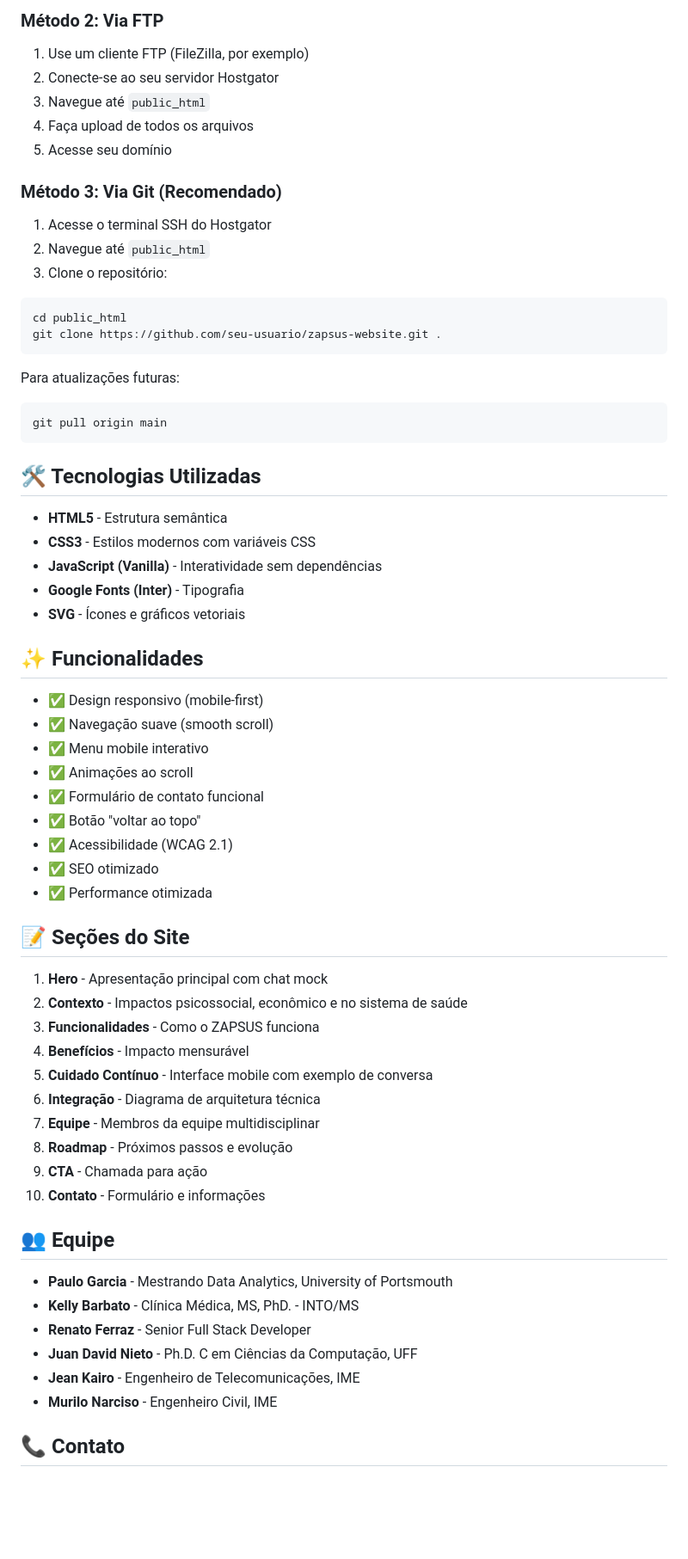
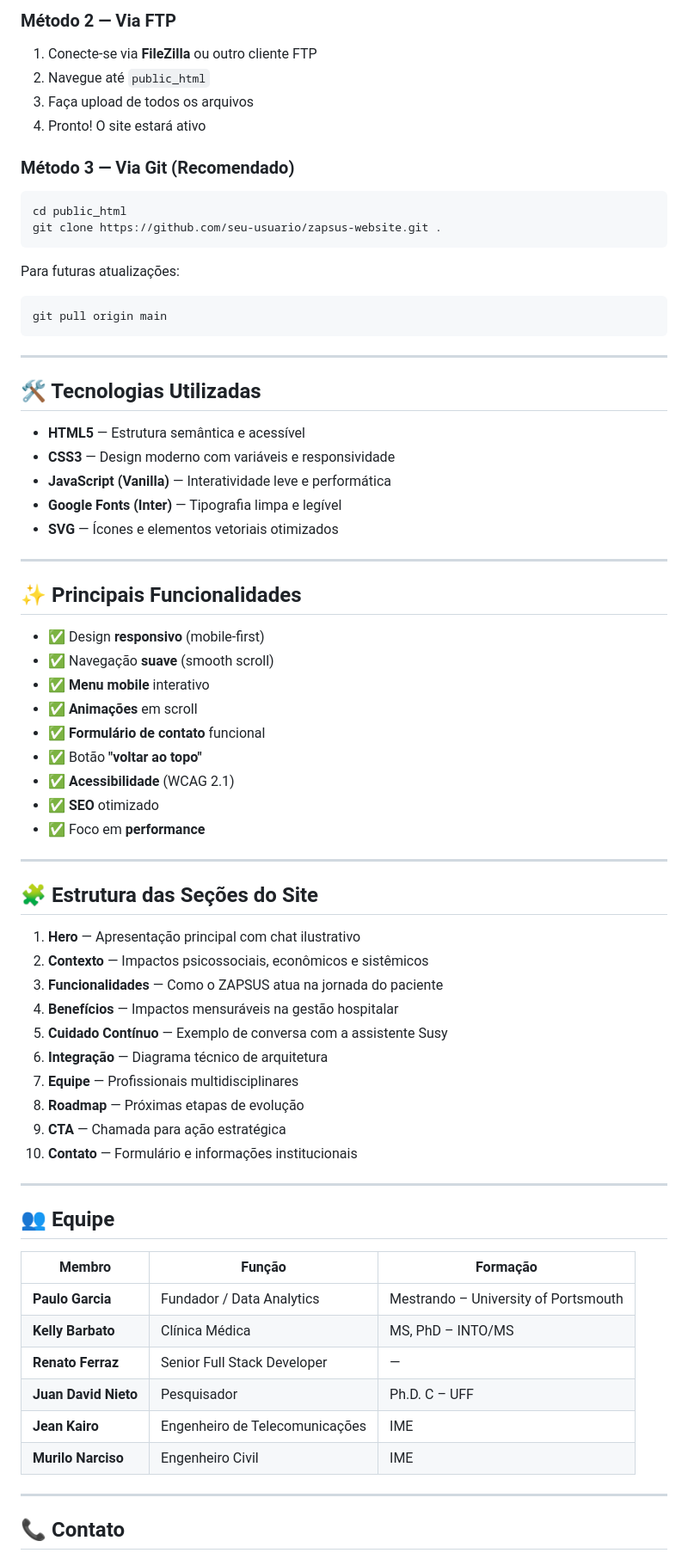
Before and after one commit to murilomn58/zapsus_site, a Markdown page: README.md, the part around the change printed below. Shown: that part at 86% size. Rendered like a GitHub page; blank space fills up the shorter version.

Commit message:
novo readme

````diff
--- a/README.md
+++ b/README.md
@@ -80,69 +79,70 @@ git push -u origin main
 
-### Método 2: Via FTP
+### Método 2 — Via FTP
+1. Conecte-se via **FileZilla** ou outro cliente FTP
+2. Navegue até `public_html`
+3. Faça upload de todos os arquivos
+4. Pronto! O site estará ativo
 
-1. Use um cliente FTP (FileZilla, por exemplo)
-2. Conecte-se ao seu servidor Hostgator
-3. Navegue até `public_html`
-4. Faça upload de todos os arquivos
-5. Acesse seu domínio
-
-### Método 3: Via Git (Recomendado)
-
-1. Acesse o terminal SSH do Hostgator
-2. Navegue até `public_html`
-3. Clone o repositório:
-
+### Método 3 — Via Git (**Recomendado**)
 ```bash
 cd public_html
 git clone https://github.com/seu-usuario/zapsus-website.git .
 ```
-
-Para atualizações futuras:
+Para futuras atualizações:
 ```bash
 git pull origin main
 ```
 
+---
+
 ## 🛠️ Tecnologias Utilizadas
+- **HTML5** — Estrutura semântica e acessível
+- **CSS3** — Design moderno com variáveis e responsividade
+- **JavaScript (Vanilla)** — Interatividade leve e performática
+- **Google Fonts (Inter)** — Tipografia limpa e legível
+- **SVG** — Ícones e elementos vetoriais otimizados
 
-- **HTML5** - Estrutura semântica
-- **CSS3** - Estilos modernos com variáveis CSS
-- **JavaScript (Vanilla)** - Interatividade sem dependências
-- **Google Fonts (Inter)** - Tipografia
-- **SVG** - Ícones e gráficos vetoriais
+---
 
-## ✨ Funcionalidades
+## ✨ Principais Funcionalidades
+- ✅ Design **responsivo** (mobile-first)
+- ✅ Navegação **suave** (smooth scroll)
+- ✅ **Menu mobile** interativo
+- ✅ **Animações** em scroll
+- ✅ **Formulário de contato** funcional
+- ✅ Botão **"voltar ao topo"**
+- ✅ **Acessibilidade** (WCAG 2.1)
+- ✅ **SEO** otimizado
+- ✅ Foco em **performance**
 
-- ✅ Design responsivo (mobile-first)
-- ✅ Navegação suave (smooth scroll)
-- ✅ Menu mobile interativo
-- ✅ Animações ao scroll
-- ✅ Formulário de contato funcional
-- ✅ Botão "voltar ao topo"
-- ✅ Acessibilidade (WCAG 2.1)
-- ✅ SEO otimizado
-- ✅ Performance otimizada
+---
 
-## 📝 Seções do Site
+## 🧩 Estrutura das Seções do Site
+1. **Hero** — Apresentação principal com chat ilustrativo
+2. **Contexto** — Impactos psicossociais, econômicos e sistêmicos
+3. **Funcionalidades** — Como o ZAPSUS atua na jornada do paciente
+4. **Benefícios** — Impactos mensuráveis na gestão hospitalar
+5. **Cuidado Contínuo** — Exemplo de conversa com a assistente Susy
+6. **Integração** — Diagrama técnico de arquitetura
+7. **Equipe** — Profissionais multidisciplinares
+8. **Roadmap** — Próximas etapas de evolução
+9. **CTA** — Chamada para ação estratégica
+10. **Contato** — Formulário e informações institucionais
 
-1. **Hero** - Apresentação principal com chat mock
-2. **Contexto** - Impactos psicossocial, econômico e no sistema de saúde
-3. **Funcionalidades** - Como o ZAPSUS funciona
-4. **Benefícios** - Impacto mensurável
-5. **Cuidado Contínuo** - Interface mobile com exemplo de conversa
-6. **Integração** - Diagrama de arquitetura técnica
-7. **Equipe** - Membros da equipe multidisciplinar
-8. **Roadmap** - Próximos passos e evolução
-9. **CTA** - Chamada para ação
-10. **Contato** - Formulário e informações
+---
 
 ## 👥 Equipe
 
-- **Paulo Garcia** - Mestrando Data Analytics, University of Portsmouth
-- **Kelly Barbato** - Clínica Médica, MS, PhD. - INTO/MS
-- **Renato Ferraz** - Senior Full Stack Developer
-- **Juan David Nieto** - Ph.D. C em Ciências da Computação, UFF
-- **Jean Kairo** - Engenheiro de Telecomunicações, IME
-- **Murilo Narciso** - Engenheiro Civil, IME
+| Membro | Função | Formação |
+|--------|---------|-----------|
+| **Paulo Garcia** | Fundador / Data Analytics | Mestrando – University of Portsmouth |
+| **Kelly Barbato** | Clínica Médica | MS, PhD – INTO/MS |
+| **Renato Ferraz** | Senior Full Stack Developer | — |
+| **Juan David Nieto** | Pesquisador | Ph.D. C – UFF |
+| **Jean Kairo** | Engenheiro de Telecomunicações | IME |
+| **Murilo Narciso** | Engenheiro Civil | IME |
+
+---
 
 ## 📞 Contato
 
````
Also changed, not shown: other parts of README.md (+54 -56 lines).
